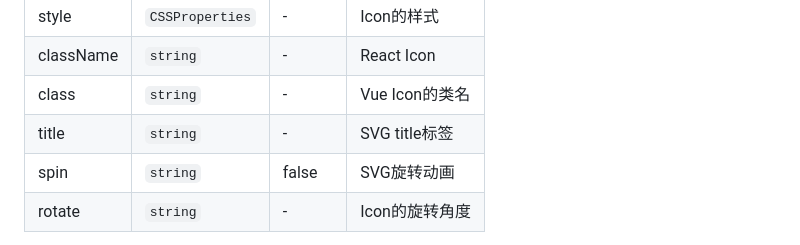
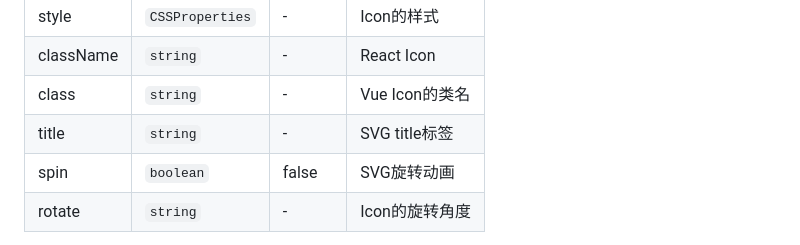
Before and after one commit to twist-space/twist-icons, a Markdown page: README.zh.md, the part around the change. Drawn GitHub-style.

```diff
--- a/README.zh.md
+++ b/README.zh.md
@@ -91,7 +91,7 @@ Icon 组件提供了自定义的 API，如大小，颜色，样式等。
 | className | `string`       | -       | React Icon             |
 | class | `string`           | -       | Vue Icon的类名          |
 | title | `string`           | -       | SVG title标签           |
-| spin  | `string`           | false   | SVG旋转动画              |
+| spin  | `boolean`           | false   | SVG旋转动画              |
 | rotate| `string`           | -       | Icon的旋转角度           |
 
 如果你想使用 `spin` 动画，你可以在项目的 `main` 文件中导入并执行 `mountedTwistIconsStyles` 函数，它的作用是在 `head` 标签下插入带有 `animation css` 的 `style` 标签
```
Also changed, not shown: README.md (+1 -1 lines).
